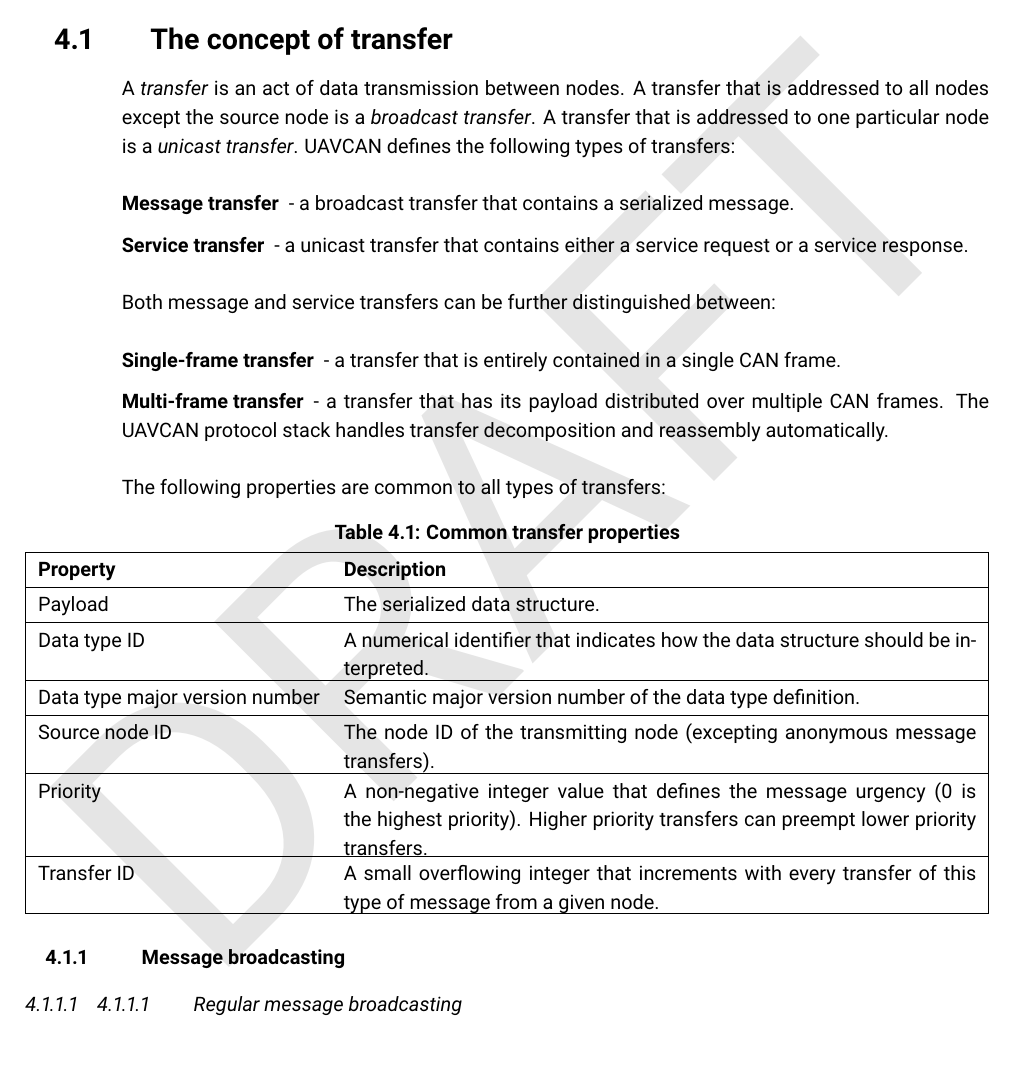
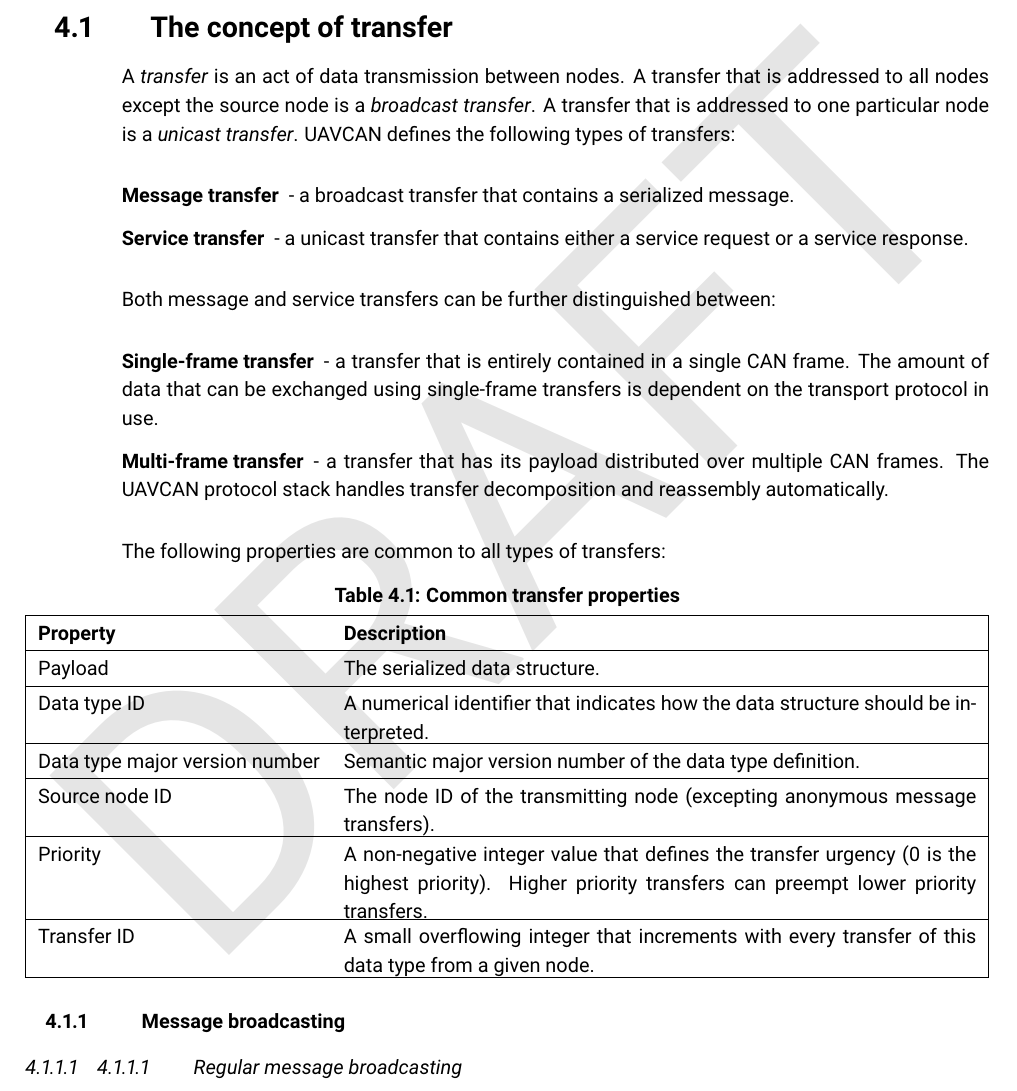
Before and after one commit to OpenCyphal/specification, a LaTeX thesis (specification/UAVCAN_Specification.tex, which reads specification/can_bus_transport_layer/can_bus_transport_layer.tex): part of page 28 of 50, cut so that both start at the same text. Compiled offline with pdfLaTeX.

Commit message:
Kjetil's suggestions

```diff
--- a/specification/can_bus_transport_layer/can_bus_transport_layer.tex
+++ b/specification/can_bus_transport_layer/can_bus_transport_layer.tex
@@ -22,6 +22,8 @@ Both message and service transfers can be further distinguished between:
 
 \begin{description}
     \item[Single-frame transfer] - a transfer that is entirely contained in a single CAN frame.
+    The amount of data that can be exchanged using single-frame transfers is dependent on the transport protocol in use.
+
     \item[Multi-frame transfer] - a transfer that has its payload distributed over multiple CAN frames.
     The UAVCAN protocol stack handles transfer decomposition and reassembly automatically.
 \end{description}
@@ -34,10 +36,10 @@ The following properties are common to all types of transfers:
     Data type ID    & A numerical identifier that indicates how the data structure should be interpreted. \\
     Data type major version number & Semantic major version number of the data type definition. \\
     Source node ID  & The node ID of the transmitting node (excepting anonymous message transfers). \\
-    Priority        & A non-negative integer value that defines the message urgency (0 is the highest priority).
+    Priority        & A non-negative integer value that defines the transfer urgency (0 is the highest priority).
                       Higher priority transfers can preempt lower priority transfers. \\
     Transfer ID     & A small overflowing integer that increments with every transfer
-                      of this type of message from a given node. \\
+                      of this data type from a given node. \\
 \end{UAVCANSimpleTable}
 
 \subsection{Message broadcasting}
```
